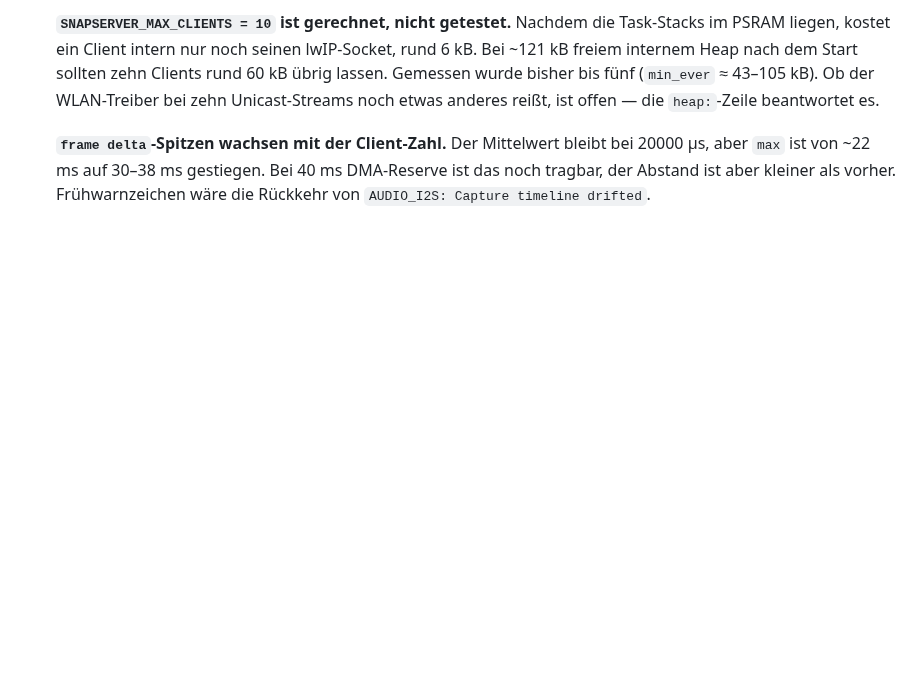
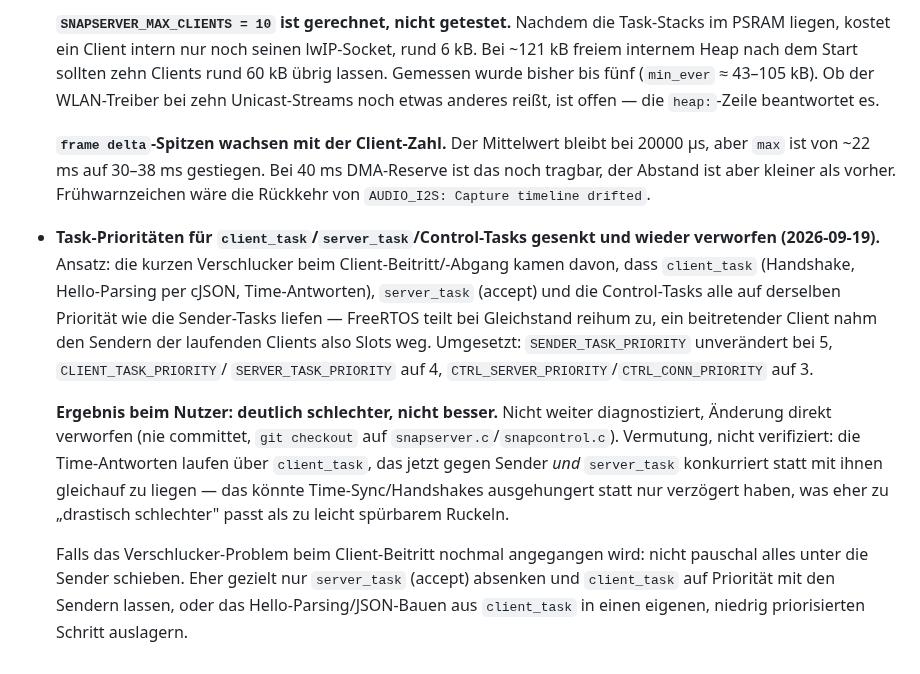
Before and after one commit to pillepalle127/ESP32S3_Mesh_Snapserver, a Markdown page: TODO.md, the part around the change. GitHub-like rendering; blank space fills up the shorter version.

Commit message:
docs: record the reverted task-priority change and why it made things worse
Lowering client_task/server_task/control-task priorities to stop them
competing with the sender tasks was reverted the same session -- the user
reports it drastically worsened behaviour rather than fixing the join
hiccups it targeted. Never committed, so no revert commit needed; this just
records what was tried and the untested suspicion for next time: Time
replies run through client_task, which ended up competing against both the
senders and server_task instead of sitting level with them, plausibly
starving time-sync/handshakes rather than merely delaying them.

```diff
--- a/TODO.md
+++ b/TODO.md
@@ -342,3 +342,28 @@ Bugs sind umgesetzt:
   40 ms DMA-Reserve ist das noch tragbar, der Abstand ist aber kleiner als
   vorher. Frühwarnzeichen wäre die Rückkehr von
   `AUDIO_I2S: Capture timeline drifted`.
+
+- **Task-Prioritäten für `client_task`/`server_task`/Control-Tasks gesenkt
+  und wieder verworfen (2026-09-19).** Ansatz: die kurzen Verschlucker beim
+  Client-Beitritt/-Abgang kamen davon, dass `client_task` (Handshake,
+  Hello-Parsing per cJSON, Time-Antworten), `server_task` (accept) und die
+  Control-Tasks alle auf derselben Priorität wie die Sender-Tasks liefen —
+  FreeRTOS teilt bei Gleichstand reihum zu, ein beitretender Client nahm den
+  Sendern der laufenden Clients also Slots weg. Umgesetzt:
+  `SENDER_TASK_PRIORITY` unverändert bei 5, `CLIENT_TASK_PRIORITY`/
+  `SERVER_TASK_PRIORITY` auf 4, `CTRL_SERVER_PRIORITY`/`CTRL_CONN_PRIORITY`
+  auf 3.
+
+  **Ergebnis beim Nutzer: deutlich schlechter, nicht besser.** Nicht weiter
+  diagnostiziert, Änderung direkt verworfen (nie committet, `git checkout`
+  auf `snapserver.c`/`snapcontrol.c`). Vermutung, nicht verifiziert: die
+  Time-Antworten laufen über `client_task`, das jetzt gegen Sender *und*
+  `server_task` konkurriert statt mit ihnen gleichauf zu liegen — das könnte
+  Time-Sync/Handshakes ausgehungert statt nur verzögert haben, was eher zu
+  „drastisch schlechter" passt als zu leicht spürbarem Ruckeln.
+
+  Falls das Verschlucker-Problem beim Client-Beitritt nochmal angegangen
+  wird: nicht pauschal alles unter die Sender schieben. Eher gezielt nur
+  `server_task` (accept) absenken und `client_task` auf Priorität mit den
+  Sendern lassen, oder das Hello-Parsing/JSON-Bauen aus `client_task` in
+  einen eigenen, niedrig priorisierten Schritt auslagern.
```
